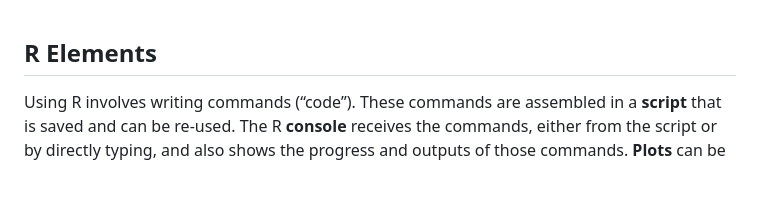
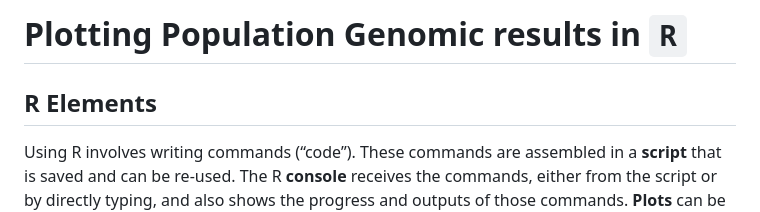
Before and after one commit to feilchenfeldt/Evolutionary_Genomics_Tutorial, a Markdown page: PlottingPopgenR.md, the part around the change. GitHub-like rendering; blank space fills up the shorter version.

```diff
--- a/Romics.md
+++ b/PlottingPopgenR.md
@@ -1,3 +1,5 @@
+# Plotting Population Genomic results in `R`
+
 ## R Elements
 
 Using R involves writing commands (“code”). These commands are assembled
```
